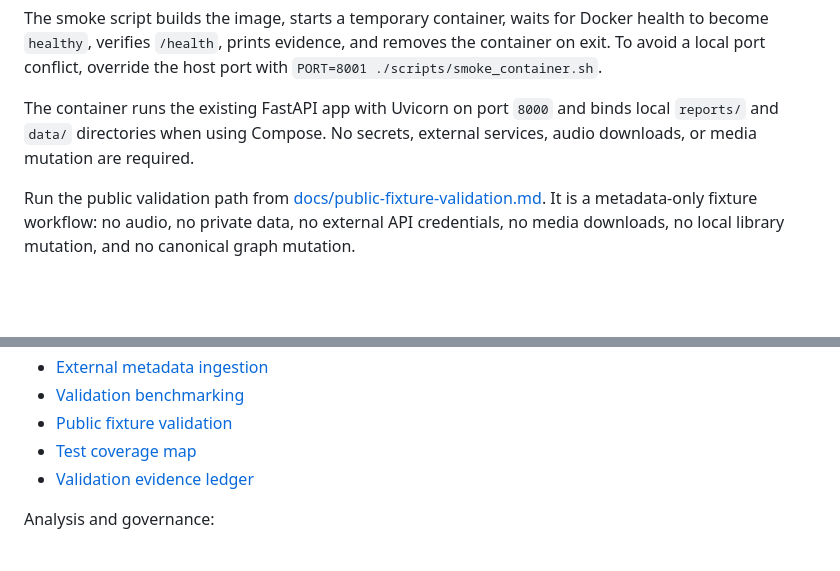
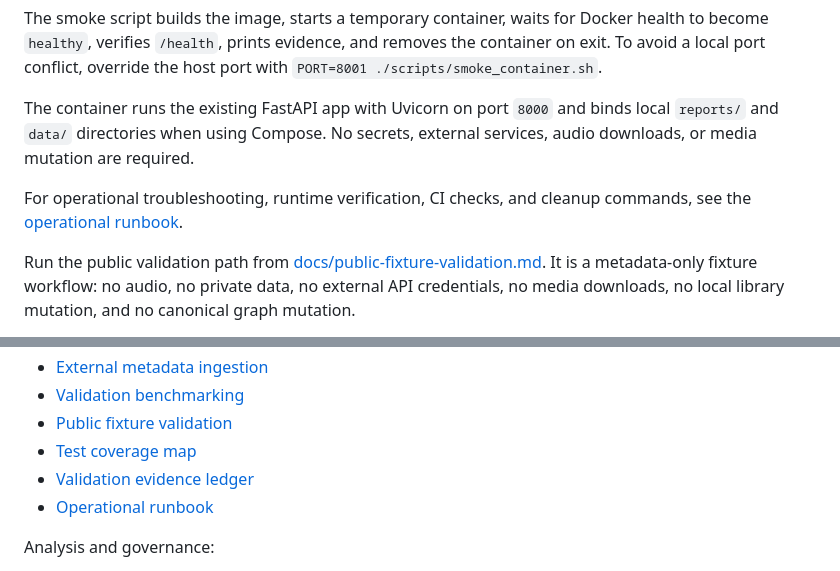
Before and after one commit to NovaAI01/music-library-automation-pipeline, a Markdown page: README.md, 2 parts joined by grey strips. Drawn GitHub-style; blank space fills up the shorter version.

Commit message:
Add operational runbook (#9)

```diff
--- a/README.md
+++ b/README.md
@@ -130,6 +130,9 @@ The smoke script builds the image, starts a temporary container, waits for Docke
 
 The container runs the existing FastAPI app with Uvicorn on port `8000` and binds local `reports/` and `data/` directories when using Compose. No secrets, external services, audio downloads, or media mutation are required.
 
+For operational troubleshooting, runtime verification, CI checks, and cleanup
+commands, see the [operational runbook](docs/operational-runbook.md).
+
 Run the public validation path from
 [docs/public-fixture-validation.md](docs/public-fixture-validation.md). It is a
 metadata-only fixture workflow: no audio, no private data, no external API
@@ -190,6 +193,7 @@ Core workflow:
 - [Public fixture validation](docs/public-fixture-validation.md)
 - [Test coverage map](docs/test-coverage-map.md)
 - [Validation evidence ledger](docs/validation-evidence-ledger.md)
+- [Operational runbook](docs/operational-runbook.md)
 
 Analysis and governance:
 
```
Also changed, not shown: docs/operational-runbook.md (added, +239 -0 lines), docs/validation-evidence-ledger.md (+3 -0 lines).
